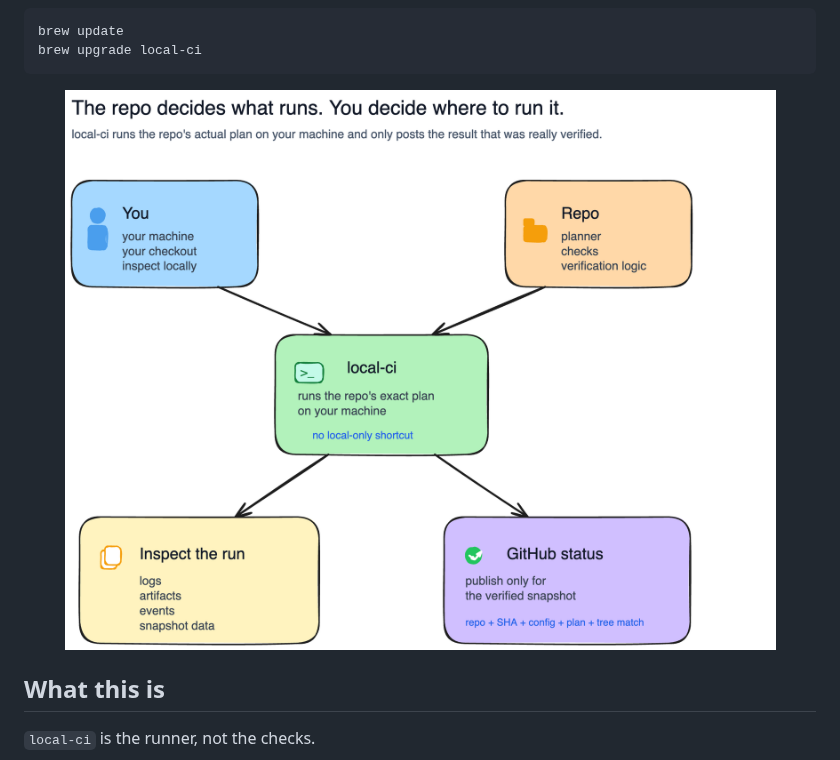
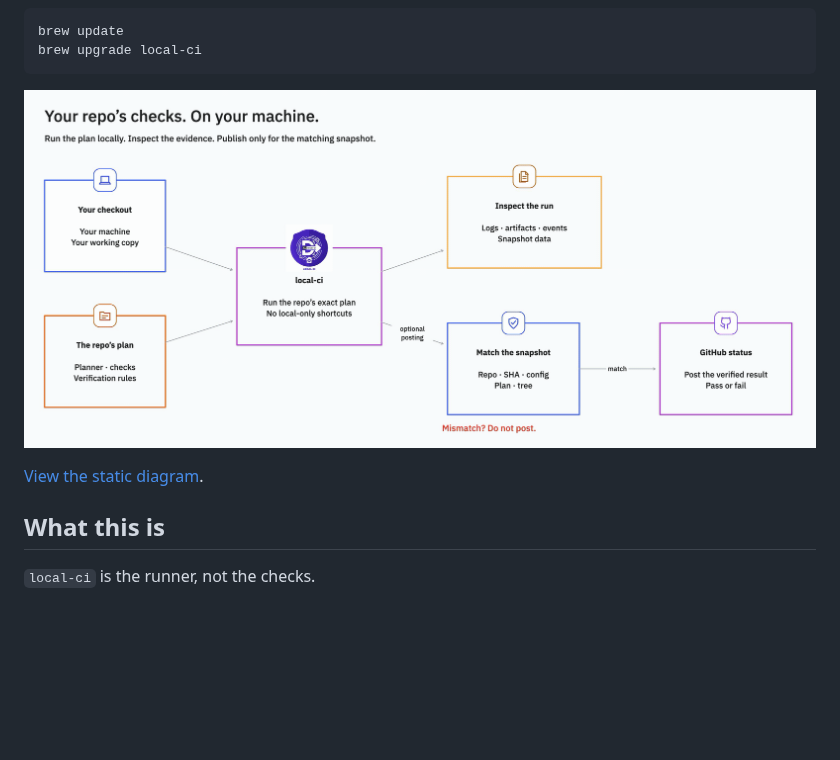
Before and after one commit to DiversioTeam/local-ci-runner, a Markdown page: README.md, the part around the change. Drawn GitHub-style; pictures changed too: assets/local-ci-overview.gif (added), assets/local-ci-overview.png; blank space fills up the shorter version.

Commit message:
Add animated README overview and static alternative

````diff
--- a/README.md
+++ b/README.md
@@ -26,8 +26,10 @@ brew upgrade local-ci
 ```
 
 <p align="center">
-  <img src="./assets/local-ci-overview.png" alt="local-ci overview: you bring the machine, the repo brings the rules, local-ci runs the exact plan locally, you inspect the run, and GitHub gets a status only for the verified snapshot" width="1100" />
+  <img src="./assets/local-ci-overview.gif" alt="local-ci runs the repo’s exact plan on your machine. Inspect logs, artifacts, and events locally. Optional GitHub posting requires a matching repo, SHA, config, plan, and tree; report the verified pass or fail result." width="1100" />
 </p>
+
+[View the static diagram](./assets/local-ci-overview.png).
 
 ## What this is
 
````
Also changed, not shown: assets/THIRD-PARTY-NOTICES.md (added, +21 -0 lines).
